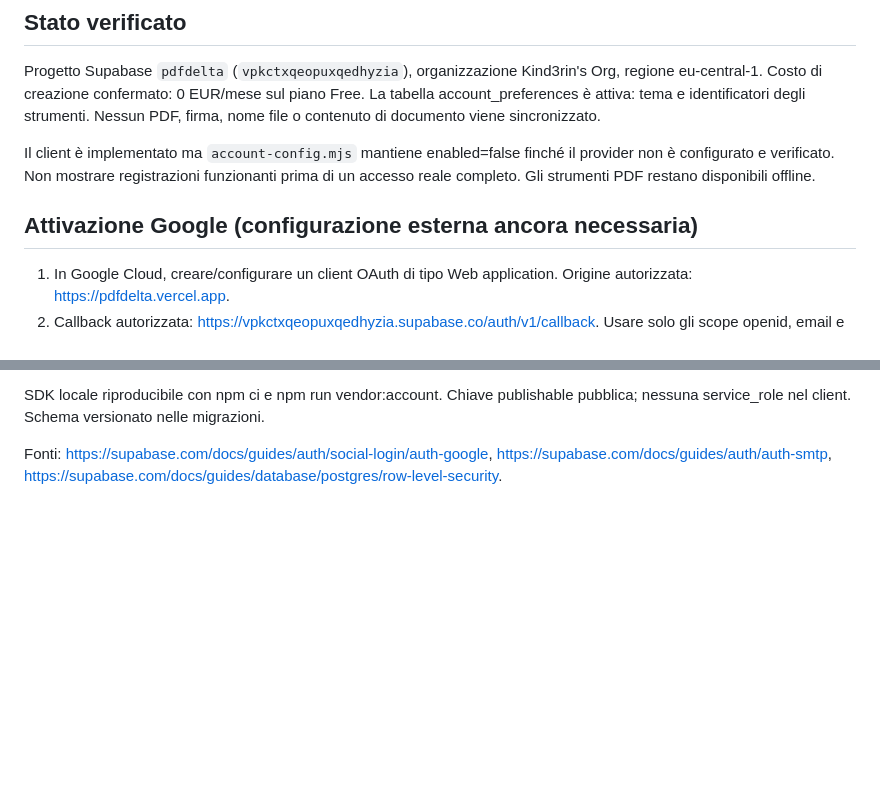
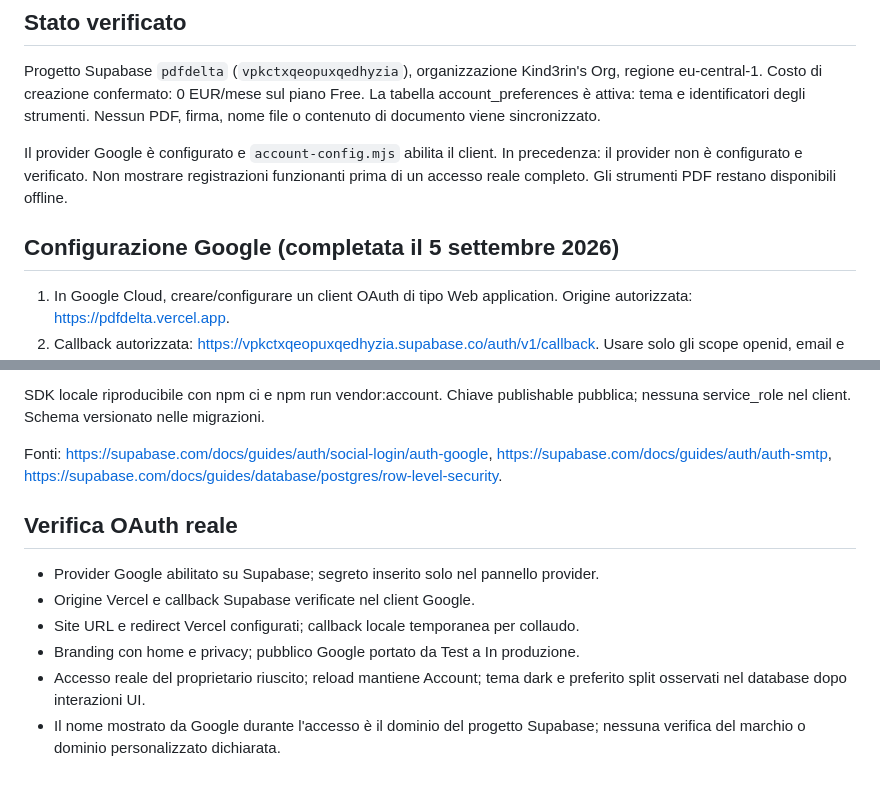
Before and after one commit to Kind3rin/PdfDelta, a Markdown page: docs/ACCOUNTS.md, 2 parts joined by grey strips. GitHub-like rendering; blank space fills up the shorter version.

Commit message:
docs: record Google OAuth activation evidence

```diff
--- a/docs/ACCOUNTS.md
+++ b/docs/ACCOUNTS.md
@@ -7,11 +7,11 @@ regione eu-central-1. Costo di creazione confermato: 0 EUR/mese sul piano Free.
 La tabella account_preferences è attiva: tema e identificatori degli strumenti.
 Nessun PDF, firma, nome file o contenuto di documento viene sincronizzato.
 
-Il client è implementato ma `account-config.mjs` mantiene enabled=false finché
+Il provider Google è configurato e `account-config.mjs` abilita il client. In precedenza:
 il provider non è configurato e verificato. Non mostrare registrazioni funzionanti
 prima di un accesso reale completo. Gli strumenti PDF restano disponibili offline.
 
-## Attivazione Google (configurazione esterna ancora necessaria)
+## Configurazione Google (completata il 5 settembre 2026)
 
 1. In Google Cloud, creare/configurare un client OAuth di tipo Web application.
    Origine autorizzata: https://pdfdelta.vercel.app.
@@ -61,3 +61,12 @@ pubblica; nessuna service_role nel client. Schema versionato nelle migrazioni.
 Fonti: https://supabase.com/docs/guides/auth/social-login/auth-google,
 https://supabase.com/docs/guides/auth/auth-smtp,
 https://supabase.com/docs/guides/database/postgres/row-level-security.
+
+## Verifica OAuth reale
+
+- Provider Google abilitato su Supabase; segreto inserito solo nel pannello provider.
+- Origine Vercel e callback Supabase verificate nel client Google.
+- Site URL e redirect Vercel configurati; callback locale temporanea per collaudo.
+- Branding con home e privacy; pubblico Google portato da Test a In produzione.
+- Accesso reale del proprietario riuscito; reload mantiene Account; tema dark e preferito split osservati nel database dopo interazioni UI.
+- Il nome mostrato da Google durante l'accesso è il dominio del progetto Supabase; nessuna verifica del marchio o dominio personalizzato dichiarata.
```
Also changed, not shown: PIANO.md (+7 -0 lines), docs/GRAPH_REPORT.md (+5 -10 lines).
